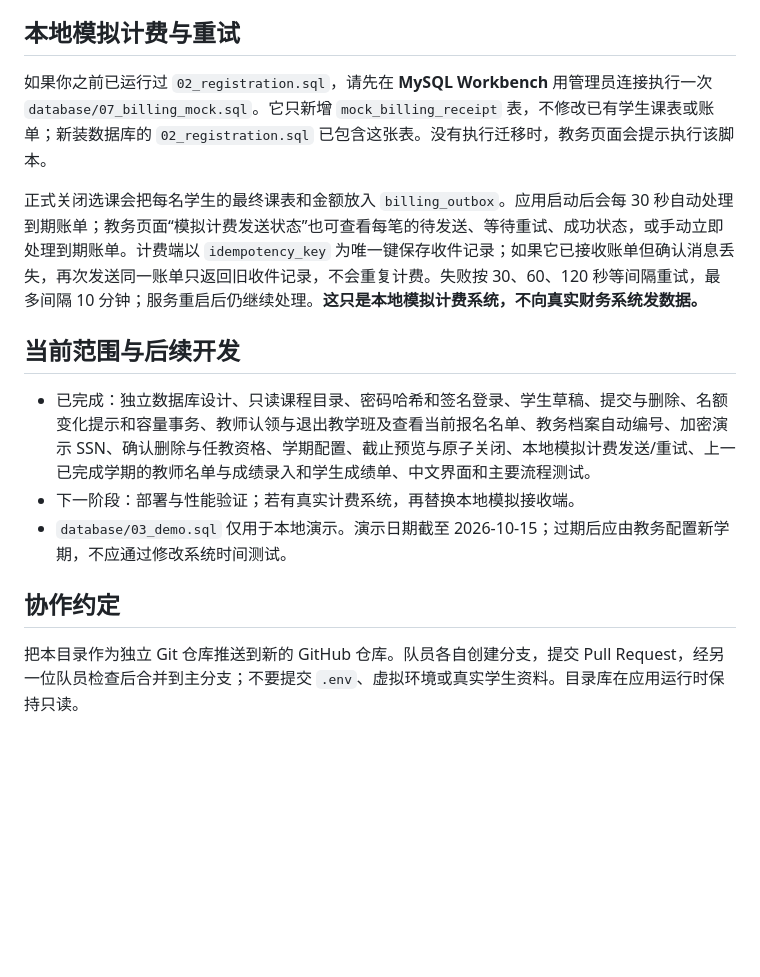
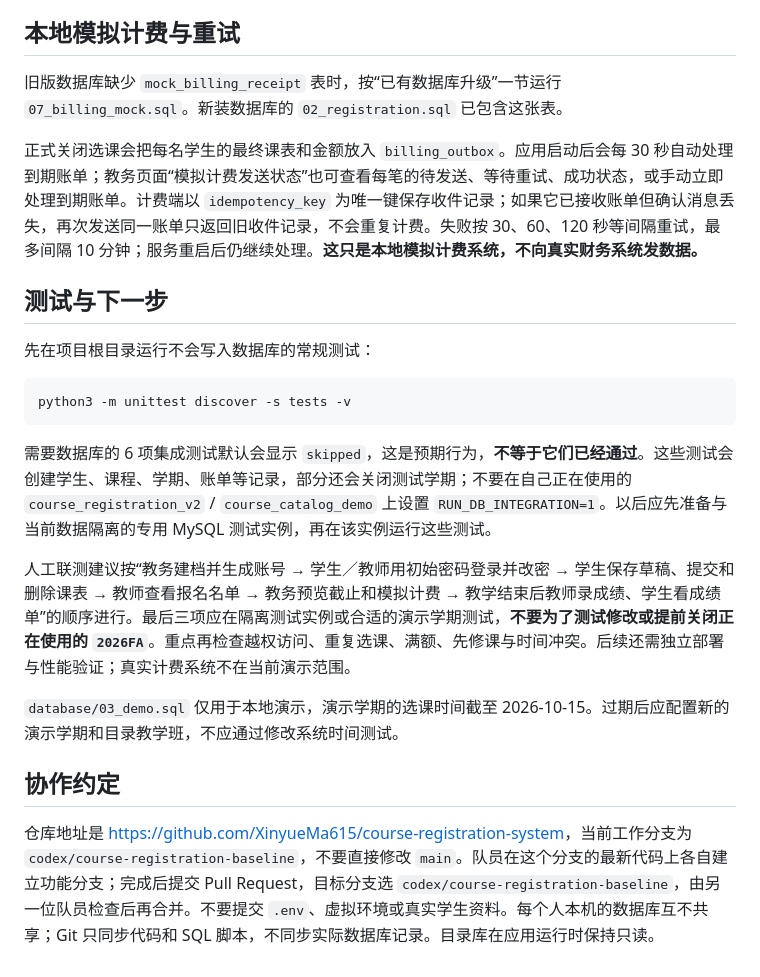
Before and after one commit to XinyueMa615/course-registration-system, a Markdown page: README.md, the part around one of its changes. Drawn GitHub-style; blank space fills up the shorter version.

````diff
--- a/README.md
+++ b/README.md
@@ -75,16 +84,24 @@ python3 -m scripts.create_account registrar1 REGISTRAR
 
 ## 本地模拟计费与重试
 
-如果你之前已运行过 `02_registration.sql`，请先在 **MySQL Workbench** 用管理员连接执行一次 `database/07_billing_mock.sql`。它只新增 `mock_billing_receipt` 表，不修改已有学生课表或账单；新装数据库的 `02_registration.sql` 已包含这张表。没有执行迁移时，教务页面会提示执行该脚本。
+旧版数据库缺少 `mock_billing_receipt` 表时，按“已有数据库升级”一节运行 `07_billing_mock.sql`。新装数据库的 `02_registration.sql` 已包含这张表。
 
 正式关闭选课会把每名学生的最终课表和金额放入 `billing_outbox`。应用启动后会每 30 秒自动处理到期账单；教务页面“模拟计费发送状态”也可查看每笔的待发送、等待重试、成功状态，或手动立即处理到期账单。计费端以 `idempotency_key` 为唯一键保存收件记录；如果它已接收账单但确认消息丢失，再次发送同一账单只返回旧收件记录，不会重复计费。失败按 30、60、120 秒等间隔重试，最多间隔 10 分钟；服务重启后仍继续处理。**这只是本地模拟计费系统，不向真实财务系统发数据。**
 
-## 当前范围与后续开发
+## 测试与下一步
 
-- 已完成：独立数据库设计、只读课程目录、密码哈希和签名登录、学生草稿、提交与删除、名额变化提示和容量事务、教师认领与退出教学班及查看当前报名名单、教务档案自动编号、加密演示 SSN、确认删除与任教资格、学期配置、截止预览与原子关闭、本地模拟计费发送/重试、上一已完成学期的教师名单与成绩录入和学生成绩单、中文界面和主要流程测试。
-- 下一阶段：部署与性能验证；若有真实计费系统，再替换本地模拟接收端。
-- `database/03_demo.sql` 仅用于本地演示。演示日期截至 2026-10-15；过期后应由教务配置新学期，不应通过修改系统时间测试。
+先在项目根目录运行不会写入数据库的常规测试：
+
+```bash
+python3 -m unittest discover -s tests -v
+```
+
+需要数据库的 6 项集成测试默认会显示 `skipped`，这是预期行为，**不等于它们已经通过**。这些测试会创建学生、课程、学期、账单等记录，部分还会关闭测试学期；不要在自己正在使用的 `course_registration_v2` / `course_catalog_demo` 上设置 `RUN_DB_INTEGRATION=1`。以后应先准备与当前数据隔离的专用 MySQL 测试实例，再在该实例运行这些测试。
+
+人工联测建议按“教务建档并生成账号 → 学生／教师用初始密码登录并改密 → 学生保存草稿、提交和删除课表 → 教师查看报名名单 → 教务预览截止和模拟计费 → 教学结束后教师录成绩、学生看成绩单”的顺序进行。最后三项应在隔离测试实例或合适的演示学期测试，**不要为了测试修改或提前关闭正在使用的 `2026FA`**。重点再检查越权访问、重复选课、满额、先修课与时间冲突。后续还需独立部署与性能验证；真实计费系统不在当前演示范围。
+
+`database/03_demo.sql` 仅用于本地演示，演示学期的选课时间截至 2026-10-15。过期后应配置新的演示学期和目录教学班，不应通过修改系统时间测试。
 
 ## 协作约定
 
-把本目录作为独立 Git 仓库推送到新的 GitHub 仓库。队员各自创建分支，提交 Pull Request，经另一位队员检查后合并到主分支；不要提交 `.env`、虚拟环境或真实学生资料。目录库在应用运行时保持只读。
+仓库地址是 <https://github.com/XinyueMa615/course-registration-system>，当前工作分支为 `codex/course-registration-baseline`，不要直接修改 `main`。队员在这个分支的最新代码上各自建立功能分支；完成后提交 Pull Request，目标分支选 `codex/course-registration-baseline`，由另一位队员检查后再合并。不要提交 `.env`、虚拟环境或真实学生资料。每个人本机的数据库互不共享；Git 只同步代码和 SQL 脚本，不同步实际数据库记录。目录库在应用运行时保持只读。
````
Also changed, not shown: other parts of README.md (+32 -23 lines).
